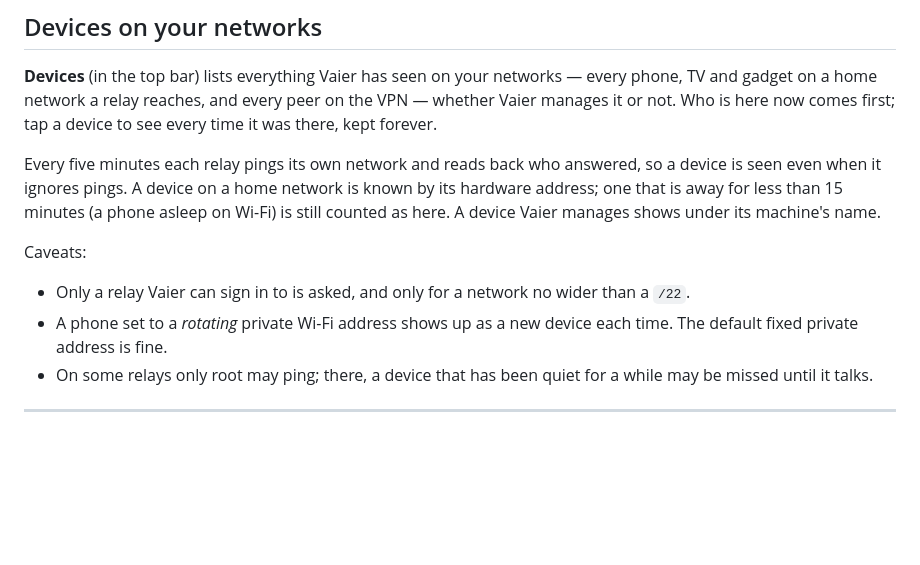
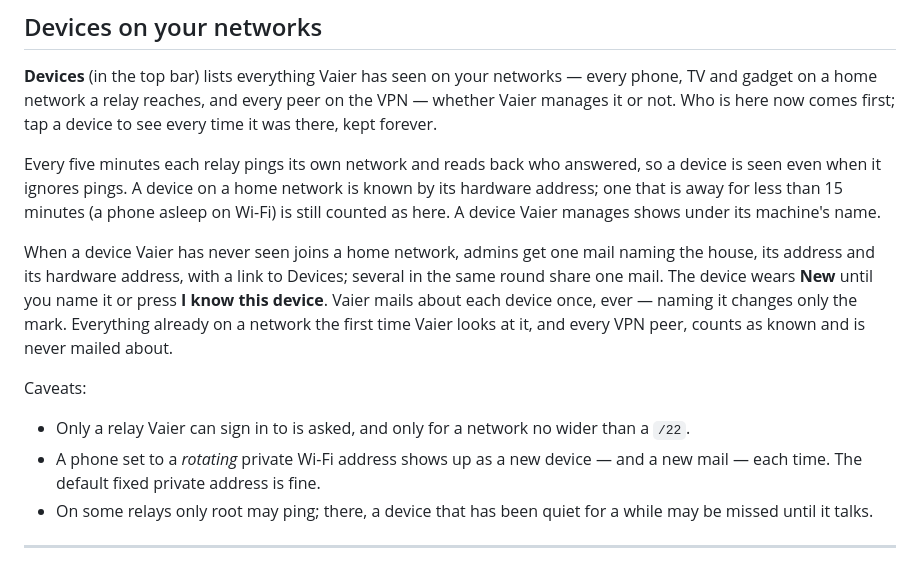
Before and after one commit to geir-eilertsen/vaier, a Markdown page: docs/NETWORKING.md, the part around the change. Rendered like a GitHub page; blank space fills up the shorter version.

```diff
--- a/docs/NETWORKING.md
+++ b/docs/NETWORKING.md
@@ -122,9 +122,11 @@ For LAN servers reached from non-peer machines, see [`docs/ADVANCED.md`](ADVANCE
 
 Every five minutes each relay pings its own network and reads back who answered, so a device is seen even when it ignores pings. A device on a home network is known by its hardware address; one that is away for less than 15 minutes (a phone asleep on Wi-Fi) is still counted as here. A device Vaier manages shows under its machine's name.
 
+When a device Vaier has never seen joins a home network, admins get one mail naming the house, its address and its hardware address, with a link to Devices; several in the same round share one mail. The device wears **New** until you name it or press **I know this device**. Vaier mails about each device once, ever — naming it changes only the mark. Everything already on a network the first time Vaier looks at it, and every VPN peer, counts as known and is never mailed about.
+
 Caveats:
 - Only a relay Vaier can sign in to is asked, and only for a network no wider than a `/22`.
-- A phone set to a *rotating* private Wi-Fi address shows up as a new device each time. The default fixed private address is fine.
+- A phone set to a *rotating* private Wi-Fi address shows up as a new device — and a new mail — each time. The default fixed private address is fine.
 - On some relays only root may ping; there, a device that has been quiet for a while may be missed until it talks.
 
 ---
```
Also changed, not shown: README.md (+1 -1 lines), docs/EXPLORER.md (+1 -1 lines).
